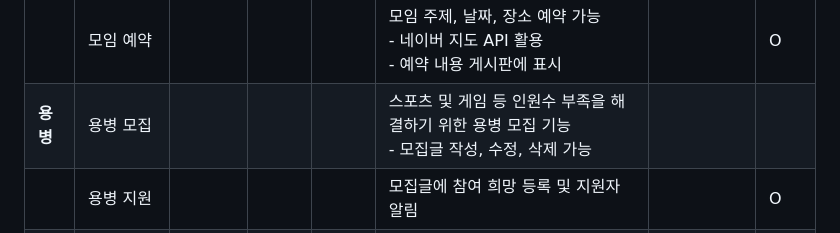
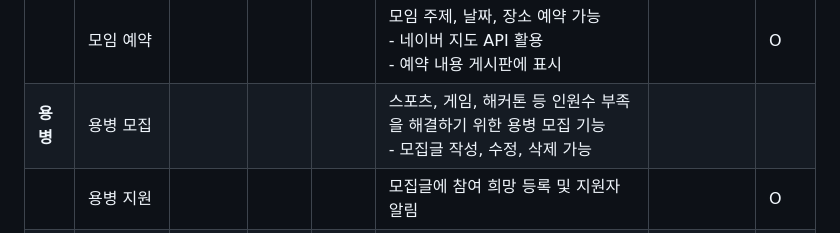
Before and after one commit to jsw0902/KH-fullstack, a Markdown page: 프로젝트주제.md, the part around the change. GitHub-like rendering.

```diff
--- a/프로젝트주제.md
+++ b/프로젝트주제.md
@@ -26,7 +26,7 @@
 | **게시판** | 글 작성 | | | | 게시글 작성, 수정, 삭제 가능<br>- 제목, 내용, 첨부 파일 관리 가능 | 첨부 파일: 이미지 제한 | O |
 | | 댓글 작성 | | | | 댓글 작성, 수정, 삭제 가능 | | O |
 | | 모임 예약 | | | | 모임 주제, 날짜, 장소 예약 가능<br>- 네이버 지도 API 활용<br>- 예약 내용 게시판에 표시 | | O |
-| **용병** | 용병 모집 | | | | 스포츠 및 게임 등 인원수 부족을 해결하기 위한 용병 모집 기능<br>- 모집글 작성, 수정, 삭제 가능 | | |
+| **용병** | 용병 모집 | | | | 스포츠, 게임, 해커톤 등 인원수 부족을 해결하기 위한 용병 모집 기능<br>- 모집글 작성, 수정, 삭제 가능 | | |
 | | 용병 지원 | | | | 모집글에 참여 희망 등록 및 지원자 알림 | | O |
 | **신고** | 신고 접수 | 글 신고 | | | 부적절한 게시글 신고 접수<br>- 사유 입력 및 상태 확인 가능 | | O |
 | | | 댓글 신고 | | | 부적절한 댓글 신고 접수<br>- 사유 입력 및 상태 확인 가능 | | O |
```
